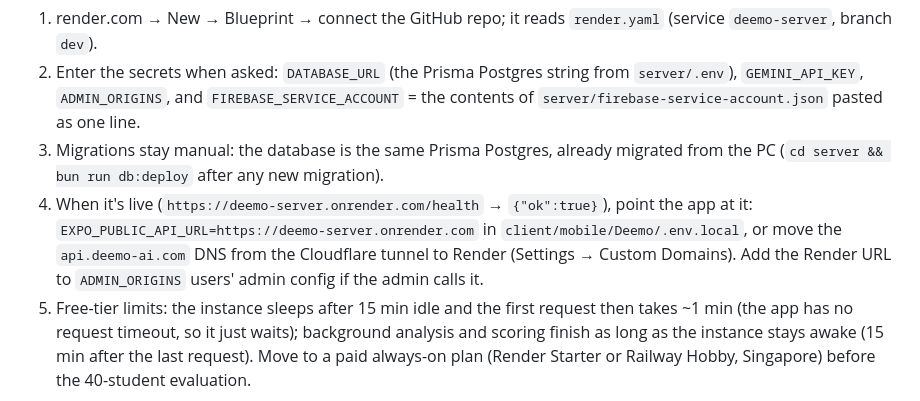
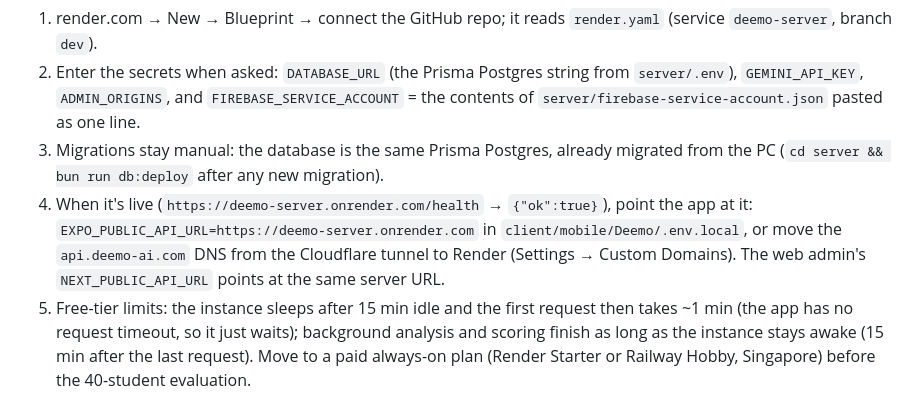
Before and after one commit to fersonull/deemo, a Markdown page: docs/HANDOFF.md, the part around the change. Rendered like a GitHub page.

Commit message:
docs: handoff wording for the admin's server URL
Co-Authored-By: Claude Opus 5.5 <noreply@anthropic.com>

```diff
--- a/docs/HANDOFF.md
+++ b/docs/HANDOFF.md
@@ -22,7 +22,7 @@ _Last updated: 2026-10-17_
 1. render.com → New → Blueprint → connect the GitHub repo; it reads `render.yaml` (service `deemo-server`, branch `dev`).
 2. Enter the secrets when asked: `DATABASE_URL` (the Prisma Postgres string from `server/.env`), `GEMINI_API_KEY`, `ADMIN_ORIGINS`, and `FIREBASE_SERVICE_ACCOUNT` = the contents of `server/firebase-service-account.json` pasted as one line.
 3. Migrations stay manual: the database is the same Prisma Postgres, already migrated from the PC (`cd server && bun run db:deploy` after any new migration).
-4. When it's live (`https://deemo-server.onrender.com/health` → `{"ok":true}`), point the app at it: `EXPO_PUBLIC_API_URL=https://deemo-server.onrender.com` in `client/mobile/Deemo/.env.local`, or move the `api.deemo-ai.com` DNS from the Cloudflare tunnel to Render (Settings → Custom Domains). Add the Render URL to `ADMIN_ORIGINS` users' admin config if the admin calls it.
+4. When it's live (`https://deemo-server.onrender.com/health` → `{"ok":true}`), point the app at it: `EXPO_PUBLIC_API_URL=https://deemo-server.onrender.com` in `client/mobile/Deemo/.env.local`, or move the `api.deemo-ai.com` DNS from the Cloudflare tunnel to Render (Settings → Custom Domains). The web admin's `NEXT_PUBLIC_API_URL` points at the same server URL.
 5. Free-tier limits: the instance sleeps after 15 min idle and the first request then takes ~1 min (the app has no request timeout, so it just waits); background analysis and scoring finish as long as the instance stays awake (15 min after the last request). Move to a paid always-on plan (Render Starter or Railway Hobby, Singapore) before the 40-student evaluation.
 
 **Phone-test the course-adapted panel (merged into `dev` untested):** `bun run db:migrate` in `server/` (on other databases), restart the server, reload Metro.
```
